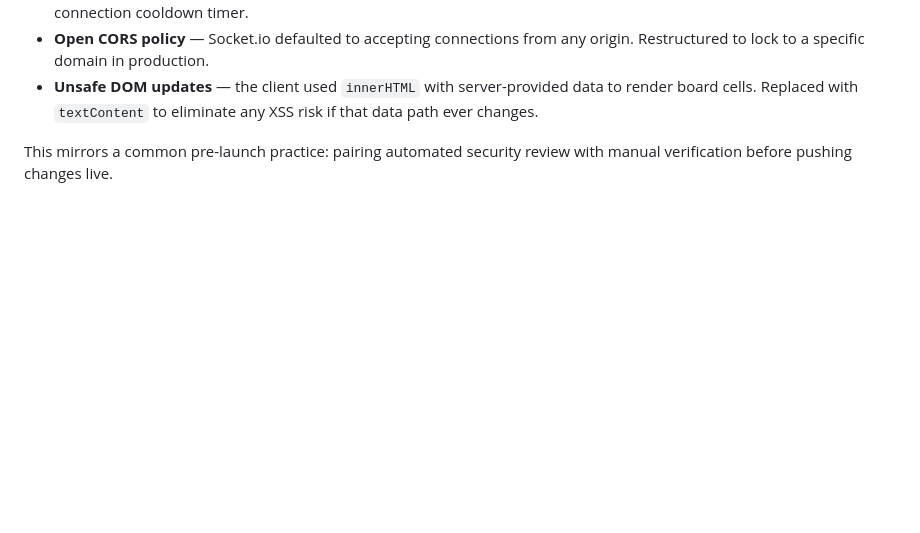
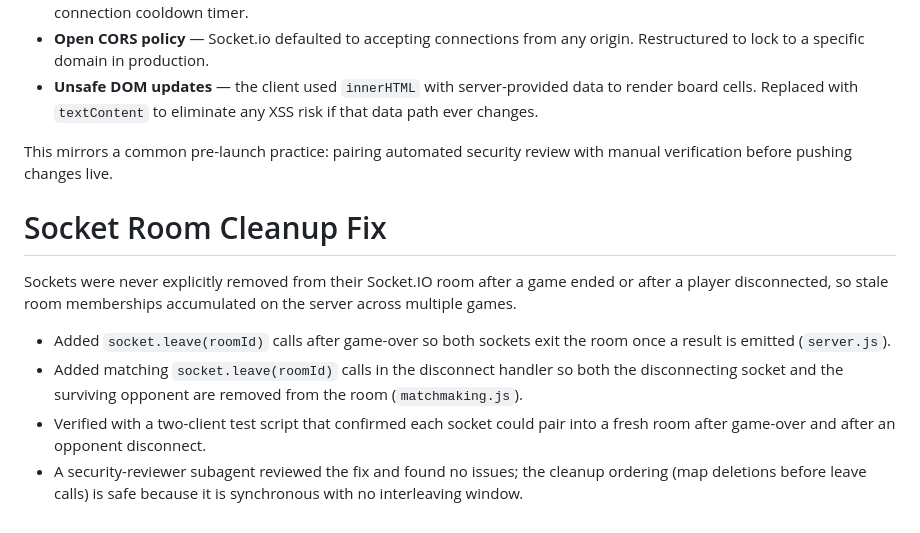
Before and after one commit to arinaesp/tic-tac-toe-game, a Markdown page: README.md, the part around the change. Drawn GitHub-style; blank space fills up the shorter version.

Commit message:
Document socket.leave() room cleanup fix in README

```diff
--- a/README.md
+++ b/README.md
@@ -49,3 +49,12 @@ After the initial build, a custom Claude Code subagent (`security-reviewer`, con
 - **Unsafe DOM updates** — the client used `innerHTML` with server-provided data to render board cells. Replaced with `textContent` to eliminate any XSS risk if that data path ever changes.
 
 This mirrors a common pre-launch practice: pairing automated security review with manual verification before pushing changes live.
+
+# Socket Room Cleanup Fix
+
+Sockets were never explicitly removed from their Socket.IO room after a game ended or after a player disconnected, so stale room memberships accumulated on the server across multiple games.
+
+- Added `socket.leave(roomId)` calls after game-over so both sockets exit the room once a result is emitted (`server.js`).
+- Added matching `socket.leave(roomId)` calls in the disconnect handler so both the disconnecting socket and the surviving opponent are removed from the room (`matchmaking.js`).
+- Verified with a two-client test script that confirmed each socket could pair into a fresh room after game-over and after an opponent disconnect.
+- A security-reviewer subagent reviewed the fix and found no issues; the cleanup ordering (map deletions before leave calls) is safe because it is synchronous with no interleaving window.
```
